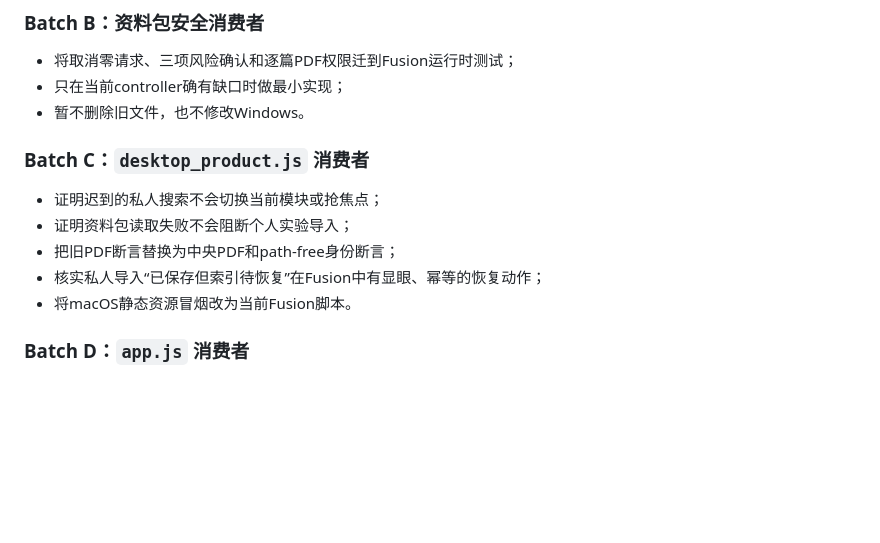
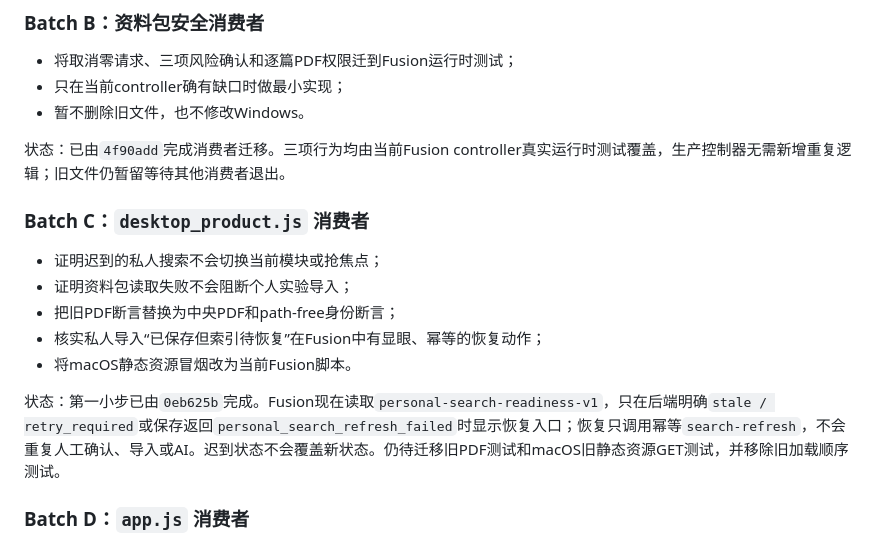
Before and after one commit to XPYY233/auto-research, a Markdown page: docs/LEGACY_WEB_CONSUMER_AUDIT_1_2.md, the part around the change. Drawn GitHub-style; blank space fills up the shorter version.

Commit message:
docs: record legacy consumer migration progress

```diff
--- a/docs/LEGACY_WEB_CONSUMER_AUDIT_1_2.md
+++ b/docs/LEGACY_WEB_CONSUMER_AUDIT_1_2.md
@@ -73,6 +73,8 @@ macOS 静态路由白名单中，因此它们不是当前产品界面。
 - 只在当前controller确有缺口时做最小实现；
 - 暂不删除旧文件，也不修改Windows。
 
+状态：已由`4f90add`完成消费者迁移。三项行为均由当前Fusion controller真实运行时测试覆盖，生产控制器无需新增重复逻辑；旧文件仍暂留等待其他消费者退出。
+
 ### Batch C：`desktop_product.js` 消费者
 
 - 证明迟到的私人搜索不会切换当前模块或抢焦点；
@@ -80,6 +82,8 @@ macOS 静态路由白名单中，因此它们不是当前产品界面。
 - 把旧PDF断言替换为中央PDF和path-free身份断言；
 - 核实私人导入“已保存但索引待恢复”在Fusion中有显眼、幂等的恢复动作；
 - 将macOS静态资源冒烟改为当前Fusion脚本。
+
+状态：第一小步已由`0eb625b`完成。Fusion现在读取`personal-search-readiness-v1`，只在后端明确`stale / retry_required`或保存返回`personal_search_refresh_failed`时显示恢复入口；恢复只调用幂等`search-refresh`，不会重复人工确认、导入或AI。迟到状态不会覆盖新状态。仍待迁移旧PDF测试和macOS旧静态资源GET测试，并移除旧加载顺序测试。
 
 ### Batch D：`app.js` 消费者
 
```
Also changed, not shown: PROJECT_HANDOFF.md (+1 -1 lines), docs/AUTO_RESEARCH_1_2_FULL_AUDIT_AND_PLAN_ZH.md (+1 -1 lines).
